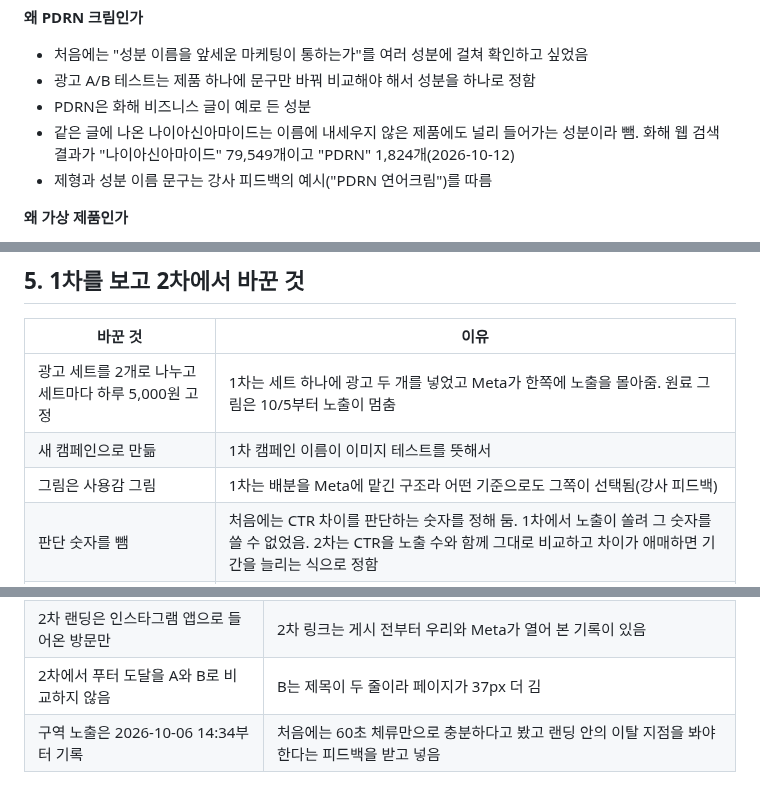
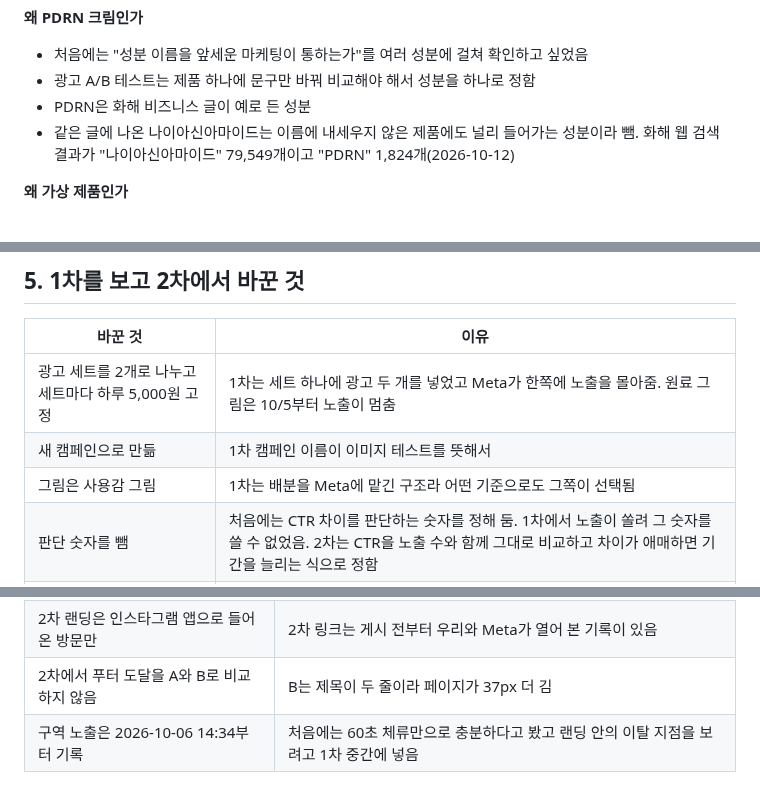
Before and after one commit to Chawonsik/seongbun-dotbogi, a Markdown page: docs/decisions.md, 3 parts joined by grey strips. Drawn GitHub-style.

Commit message:
docs: remove mentions of instructor feedback
Co-Authored-By: Claude Opus 5.5 <noreply@anthropic.com>

```diff
--- a/docs/decisions.md
+++ b/docs/decisions.md
@@ -15,7 +15,6 @@
 - 광고 A/B 테스트는 제품 하나에 문구만 바꿔 비교해야 해서 성분을 하나로 정함
 - PDRN은 화해 비즈니스 글이 예로 든 성분
 - 같은 글에 나온 나이아신아마이드는 이름에 내세우지 않은 제품에도 널리 들어가는 성분이라 뺌. 화해 웹 검색 결과가 "나이아신아마이드" 79,549개이고 "PDRN" 1,824개(2026-10-12)
-- 제형과 성분 이름 문구는 강사 피드백의 예시("PDRN 연어크림")를 따름
 
 **왜 가상 제품인가**
 - 이 프로젝트의 1순위는 문구 검증
@@ -83,7 +82,7 @@
 |---|---|
 | 광고 세트를 2개로 나누고 세트마다 하루 5,000원 고정 | 1차는 세트 하나에 광고 두 개를 넣었고 Meta가 한쪽에 노출을 몰아줌. 원료 그림은 10/5부터 노출이 멈춤 |
 | 새 캠페인으로 만듦 | 1차 캠페인 이름이 이미지 테스트를 뜻해서 |
-| 그림은 사용감 그림 | 1차는 배분을 Meta에 맡긴 구조라 어떤 기준으로도 그쪽이 선택됨(강사 피드백) |
+| 그림은 사용감 그림 | 1차는 배분을 Meta에 맡긴 구조라 어떤 기준으로도 그쪽이 선택됨 |
 | 판단 숫자를 뺌 | 처음에는 CTR 차이를 판단하는 숫자를 정해 둠. 1차에서 노출이 쏠려 그 숫자를 쓸 수 없었음. 2차는 CTR을 노출 수와 함께 그대로 비교하고 차이가 애매하면 기간을 늘리는 식으로 정함 |
 | 광고에 붙는 글은 1차와 같게 | A와 B의 차이를 이미지 안 문구 하나로 두려고 |
 | 랜딩 첫 화면을 광고 문구와 같게 하고 버튼을 둘로 | 1차에서 버튼은 99%가 봤지만 누른 기기는 471대 중 3대 |
@@ -97,4 +96,4 @@
 | 우리나 Meta가 `debug` 없이 연 방문을 뺌 | 같은 이유 |
 | 2차 랜딩은 인스타그램 앱으로 들어온 방문만 | 2차 링크는 게시 전부터 우리와 Meta가 열어 본 기록이 있음 |
 | 2차에서 푸터 도달을 A와 B로 비교하지 않음 | B는 제목이 두 줄이라 페이지가 37px 더 김 |
-| 구역 노출은 2026-10-06 14:34부터 기록 | 처음에는 60초 체류만으로 충분하다고 봤고 랜딩 안의 이탈 지점을 봐야 한다는 피드백을 받고 넣음 |
+| 구역 노출은 2026-10-06 14:34부터 기록 | 처음에는 60초 체류만으로 충분하다고 봤고 랜딩 안의 이탈 지점을 보려고 1차 중간에 넣음 |
```
Also changed, not shown: README.md (+0 -1 lines).
